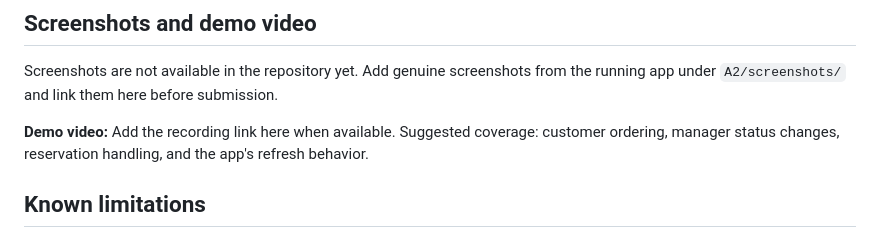
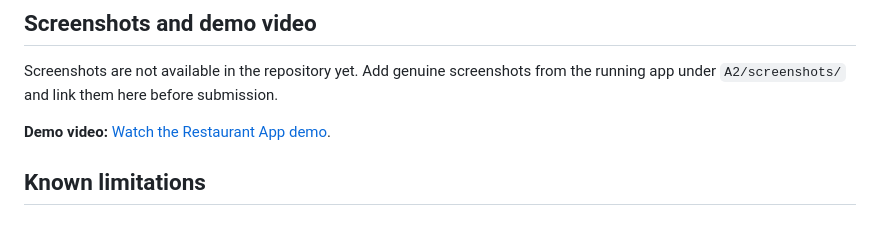
Before and after one commit to abdullah6650107-lgtm/Restaurant-App-MVP, a Markdown page: README.md, the part around the change. Rendered like a GitHub page.

Commit message:
Add A2 demo video link to README

```diff
--- a/README.md
+++ b/README.md
@@ -167,7 +167,7 @@ RestaurantApp/
 
 Screenshots are not available in the repository yet. Add genuine screenshots from the running app under `A2/screenshots/` and link them here before submission.
 
-**Demo video:** Add the recording link here when available. Suggested coverage: customer ordering, manager status changes, reservation handling, and the app's refresh behavior.
+**Demo video:** [Watch the Restaurant App demo](https://youtu.be/GvPe9FIbIhk?si=r_W3dfkEyPKHz2Ma).
 
 ## Known limitations
 
```
